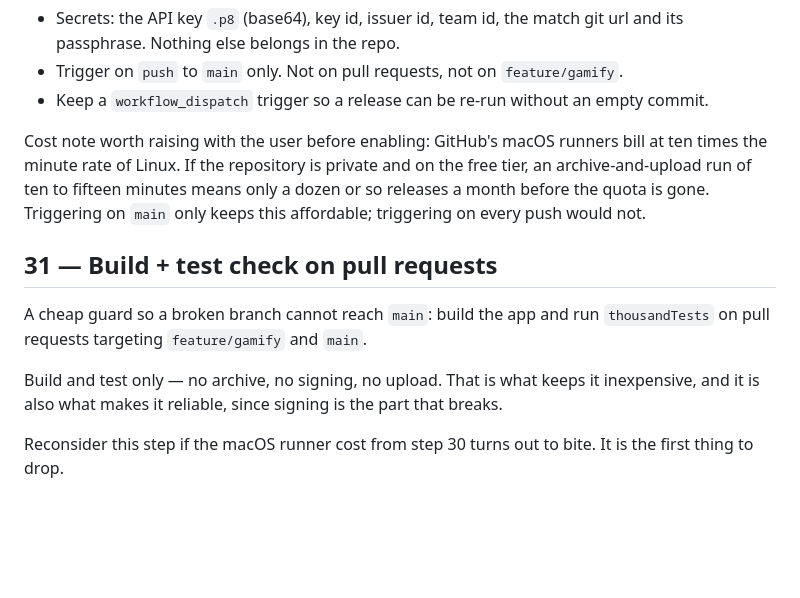
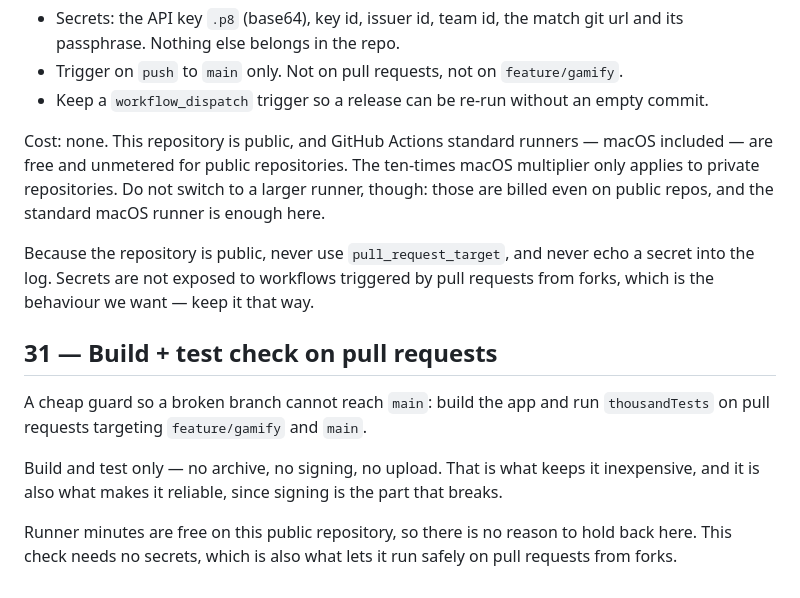
Before and after one commit to mfsaglam/wordlern, a Markdown page: docs/PLAN.md, the part around the change. Drawn GitHub-style; blank space fills up the shorter version.

Commit message:
plan: public repo means free macOS runners; note fork-PR secret handling
Co-Authored-By: Claude <noreply@anthropic.com>

```diff
--- a/docs/PLAN.md
+++ b/docs/PLAN.md
@@ -767,10 +767,14 @@ recent Xcode. Confirm the runner image actually ships it and pin the version exp
 - Trigger on `push` to `main` only. Not on pull requests, not on `feature/gamify`.
 - Keep a `workflow_dispatch` trigger so a release can be re-run without an empty commit.
 
-Cost note worth raising with the user before enabling: GitHub's macOS runners bill at ten times
-the minute rate of Linux. If the repository is private and on the free tier, an archive-and-upload
-run of ten to fifteen minutes means only a dozen or so releases a month before the quota is gone.
-Triggering on `main` only keeps this affordable; triggering on every push would not.
+Cost: none. This repository is public, and GitHub Actions standard runners — macOS included — are
+free and unmetered for public repositories. The ten-times macOS multiplier only applies to private
+repositories. Do not switch to a larger runner, though: those are billed even on public repos, and
+the standard macOS runner is enough here.
+
+Because the repository is public, never use `pull_request_target`, and never echo a secret into the
+log. Secrets are not exposed to workflows triggered by pull requests from forks, which is the
+behaviour we want — keep it that way.
 
 ## 31 — Build + test check on pull requests
 
@@ -780,5 +784,5 @@ pull requests targeting `feature/gamify` and `main`.
 Build and test only — no archive, no signing, no upload. That is what keeps it inexpensive, and it
 is also what makes it reliable, since signing is the part that breaks.
 
-Reconsider this step if the macOS runner cost from step 30 turns out to bite. It is the first
-thing to drop.
+Runner minutes are free on this public repository, so there is no reason to hold back here. This
+check needs no secrets, which is also what lets it run safely on pull requests from forks.
```
